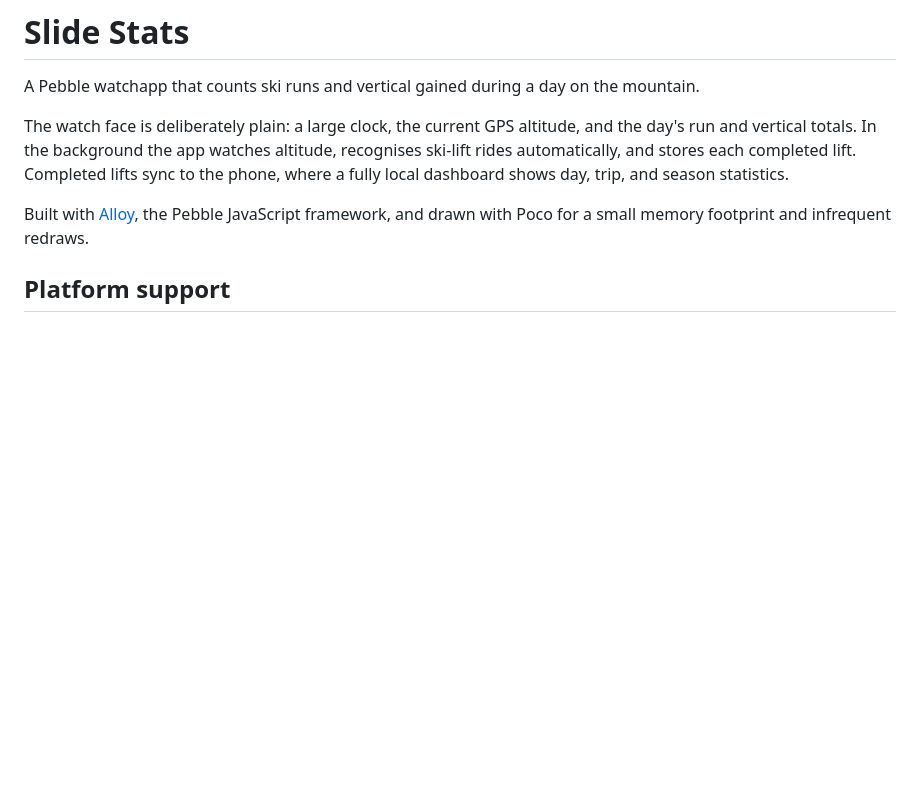
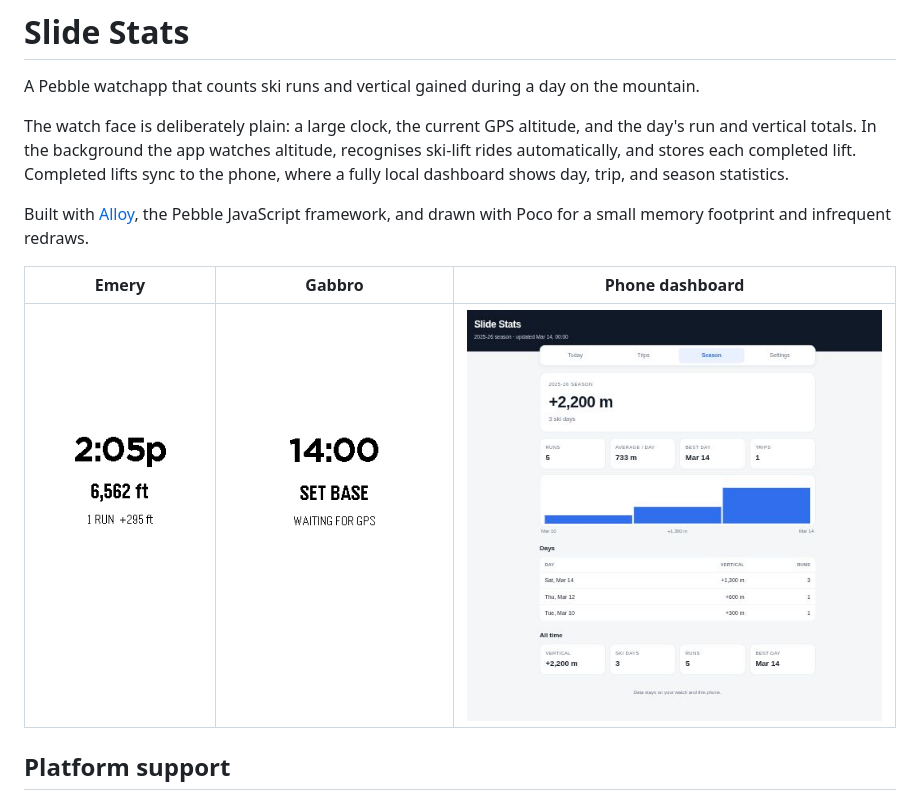
Before and after one commit to jmsunseri/slide-stats, a Markdown page: README.md, the part around the change. Rendered like a GitHub page; pictures changed too: docs/images/dashboard.jpg (added), docs/images/emery-main.png (added), docs/images/gabbro-main.png (added); blank space fills up the shorter version.

Commit message:
Add phone stats tests and screenshots

```diff
--- a/README.md
+++ b/README.md
@@ -9,6 +9,10 @@ phone, where a fully local dashboard shows day, trip, and season statistics.
 
 Built with [Alloy](https://developer.repebble.com/guides/alloy/), the Pebble JavaScript
 framework, and drawn with Poco for a small memory footprint and infrequent redraws.
+
+| Emery | Gabbro | Phone dashboard |
+| --- | --- | --- |
+| ![Emery main screen](docs/images/emery-main.png) | ![Gabbro main screen](docs/images/gabbro-main.png) | ![Dashboard](docs/images/dashboard.jpg) |
 
 ## Platform support
 
```
Also changed, not shown: docs/design.md (+5 -3 lines), 1 other file.
